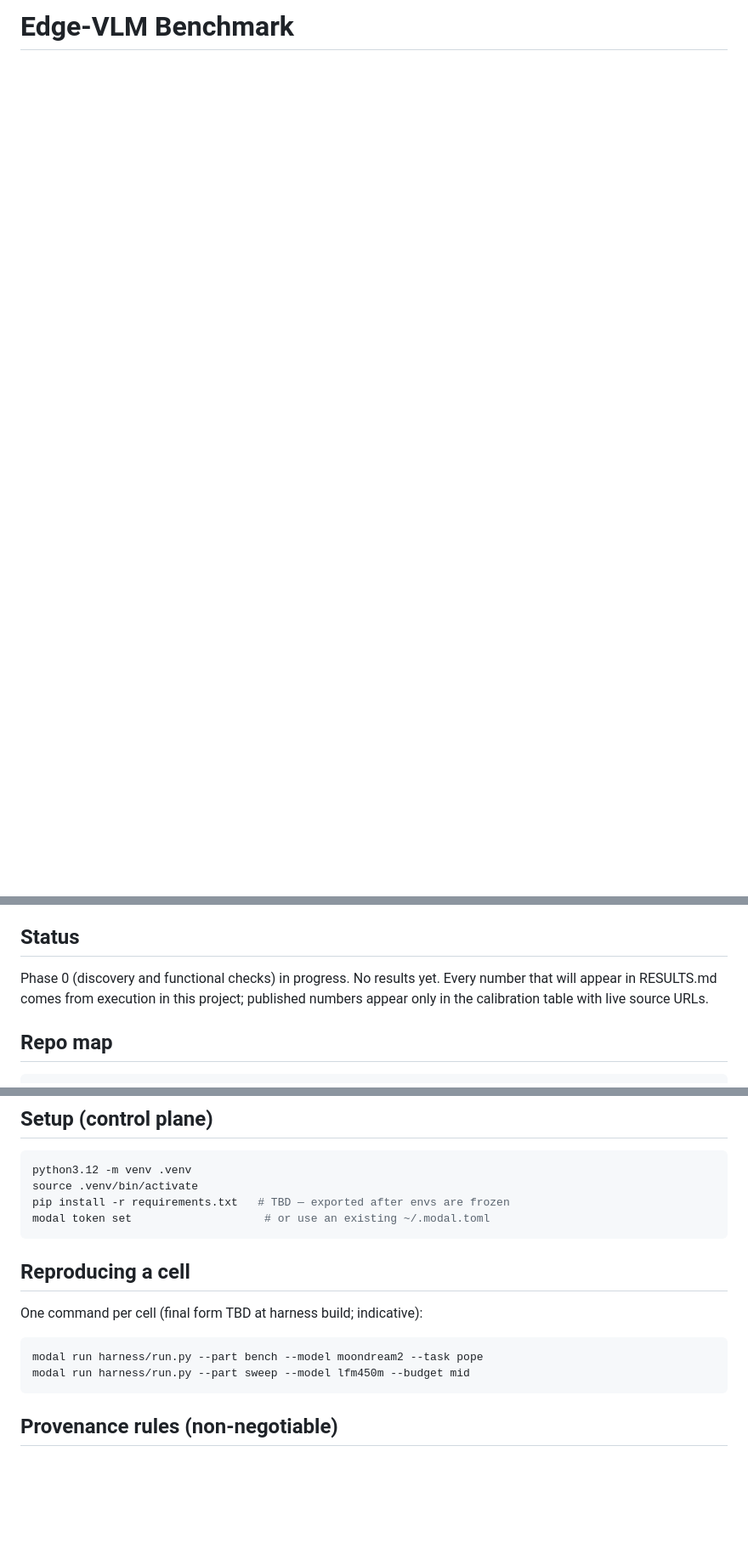
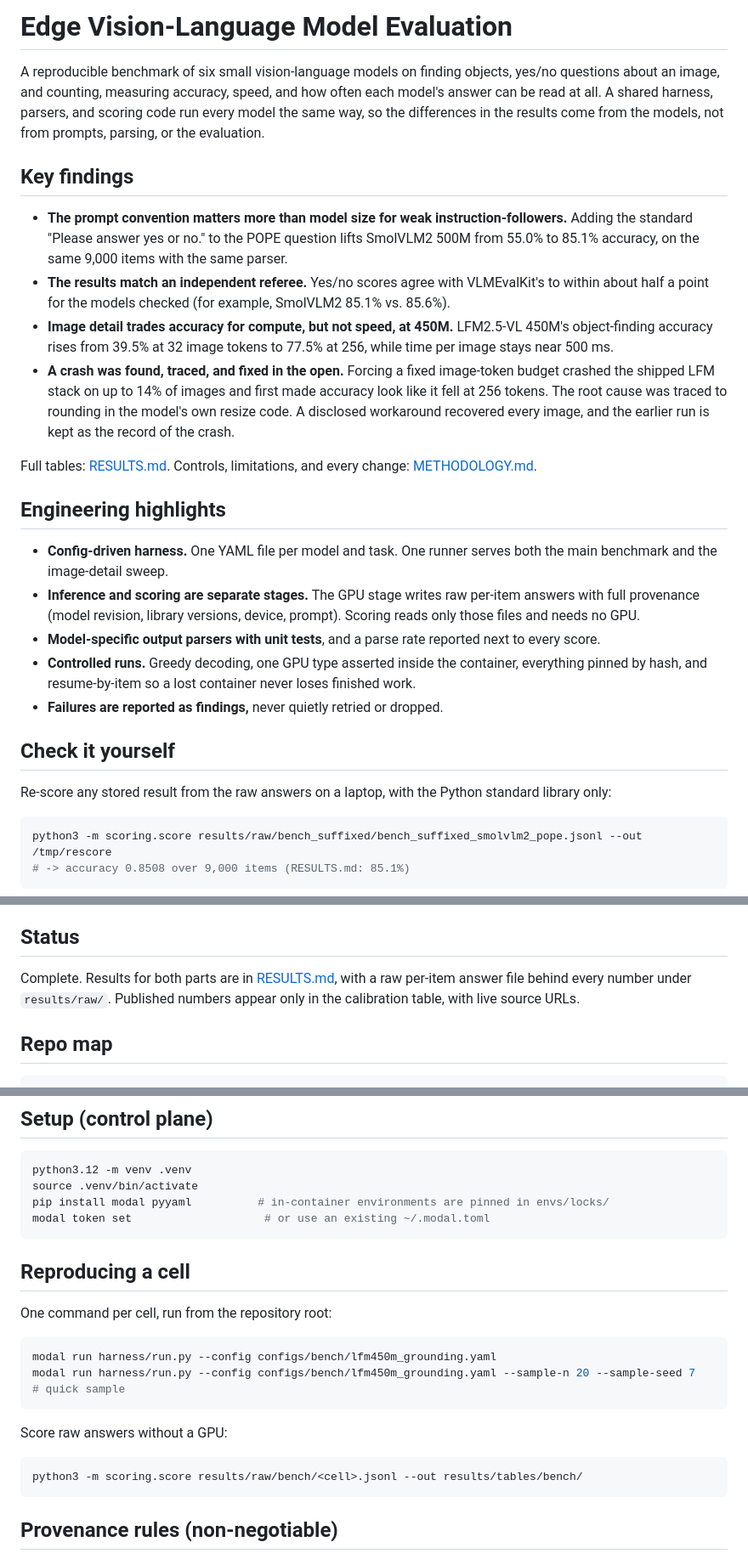
Before and after one commit to NYCandrun/Liquid-Moondream-450M-Benchmark, a Markdown page: README.md, 3 parts joined by grey strips. Shown at 85% size. Rendered like a GitHub page; blank space fills up the shorter version.

Commit message:
README: lead with findings, highlights and a check anyone can run
Opens with what the benchmark does, its key findings, engineering
highlights, a no-GPU re-scoring command, an architecture diagram and one
design decision. Replaces the outdated "no results yet" status, the
placeholder run commands and the missing requirements file with what the
repository actually holds. The existing documentation follows unchanged.

Co-Authored-By: Claude Opus 5.5 <noreply@anthropic.com>
Claude-Session: https://claude.ai/code/session_017MqKDc1Ba8sb3jbmUMf2hZ

````diff
--- a/README.md
+++ b/README.md
@@ -1 +1,30 @@
-# Edge-VLM Benchmark
+# Edge Vision-Language Model Evaluation
+
+A reproducible benchmark of six small vision-language models on finding objects, yes/no questions about an image, and counting, measuring accuracy, speed, and how often each model's answer can be read at all. A shared harness, parsers, and scoring code run every model the same way, so the differences in the results come from the models, not from prompts, parsing, or the evaluation.
+
+## Key findings
+
+- **The prompt convention matters more than model size for weak instruction-followers.** Adding the standard "Please answer yes or no." to the POPE question lifts SmolVLM2 500M from 55.0% to 85.1% accuracy, on the same 9,000 items with the same parser.
+- **The results match an independent referee.** Yes/no scores agree with VLMEvalKit's to within about half a point for the models checked (for example, SmolVLM2 85.1% vs. 85.6%).
+- **Image detail trades accuracy for compute, but not speed, at 450M.** LFM2.5-VL 450M's object-finding accuracy rises from 39.5% at 32 image tokens to 77.5% at 256, while time per image stays near 500 ms.
+- **A crash was found, traced, and fixed in the open.** Forcing a fixed image-token budget crashed the shipped LFM stack on up to 14% of images and first made accuracy look like it fell at 256 tokens. The root cause was traced to rounding in the model's own resize code. A disclosed workaround recovered every image, and the earlier run is kept as the record of the crash.
+
+Full tables: [RESULTS.md](RESULTS.md). Controls, limitations, and every change: [METHODOLOGY.md](METHODOLOGY.md).
+
+## Engineering highlights
+
+- **Config-driven harness.** One YAML file per model and task. One runner serves both the main benchmark and the image-detail sweep.
+- **Inference and scoring are separate stages.** The GPU stage writes raw per-item answers with full provenance (model revision, library versions, device, prompt). Scoring reads only those files and needs no GPU.
+- **Model-specific output parsers with unit tests**, and a parse rate reported next to every score.
+- **Controlled runs.** Greedy decoding, one GPU type asserted inside the container, everything pinned by hash, and resume-by-item so a lost container never loses finished work.
+- **Failures are reported as findings,** never quietly retried or dropped.
+
+## Check it yourself
+
+Re-score any stored result from the raw answers on a laptop, with the Python standard library only:
+
+```bash
+python3 -m scoring.score results/raw/bench_suffixed/bench_suffixed_smolvlm2_pope.jsonl --out /tmp/rescore
+# -> accuracy 0.8508 over 9,000 items (RESULTS.md: 85.1%)
+```
+
@@ -18,9 +71,7 @@ harness divergence.
 
 ## Status
 
-Phase 0 (discovery and functional checks) in progress. No results yet. Every number that
-will appear in RESULTS.md comes from execution in this project; published numbers appear
-only in the calibration table with live source URLs.
+Complete. Results for both parts are in [RESULTS.md](RESULTS.md), with a raw per-item answer file behind every number under `results/raw/`. Published numbers appear only in the calibration table, with live source URLs.
 
 ## Repo map
 
@@ -59,17 +110,23 @@ They were moved here from their own repositories with their full commit history.
 ```bash
 python3.12 -m venv .venv
 source .venv/bin/activate
-pip install -r requirements.txt   # TBD — exported after envs are frozen
+pip install modal pyyaml          # in-container environments are pinned in envs/locks/
 modal token set                    # or use an existing ~/.modal.toml
 ```
 
 ## Reproducing a cell
 
-One command per cell (final form TBD at harness build; indicative):
+One command per cell, run from the repository root:
 
 ```bash
-modal run harness/run.py --part bench --model moondream2 --task pope
-modal run harness/run.py --part sweep --model lfm450m --budget mid
+modal run harness/run.py --config configs/bench/lfm450m_grounding.yaml
+modal run harness/run.py --config configs/bench/lfm450m_grounding.yaml --sample-n 20 --sample-seed 7   # quick sample
+```
+
+Score raw answers without a GPU:
+
+```bash
+python3 -m scoring.score results/raw/bench/<cell>.jsonl --out results/tables/bench/
 ```
 
 ## Provenance rules (non-negotiable)
````
Also changed, not shown: other parts of README.md (+24 -0 lines).
